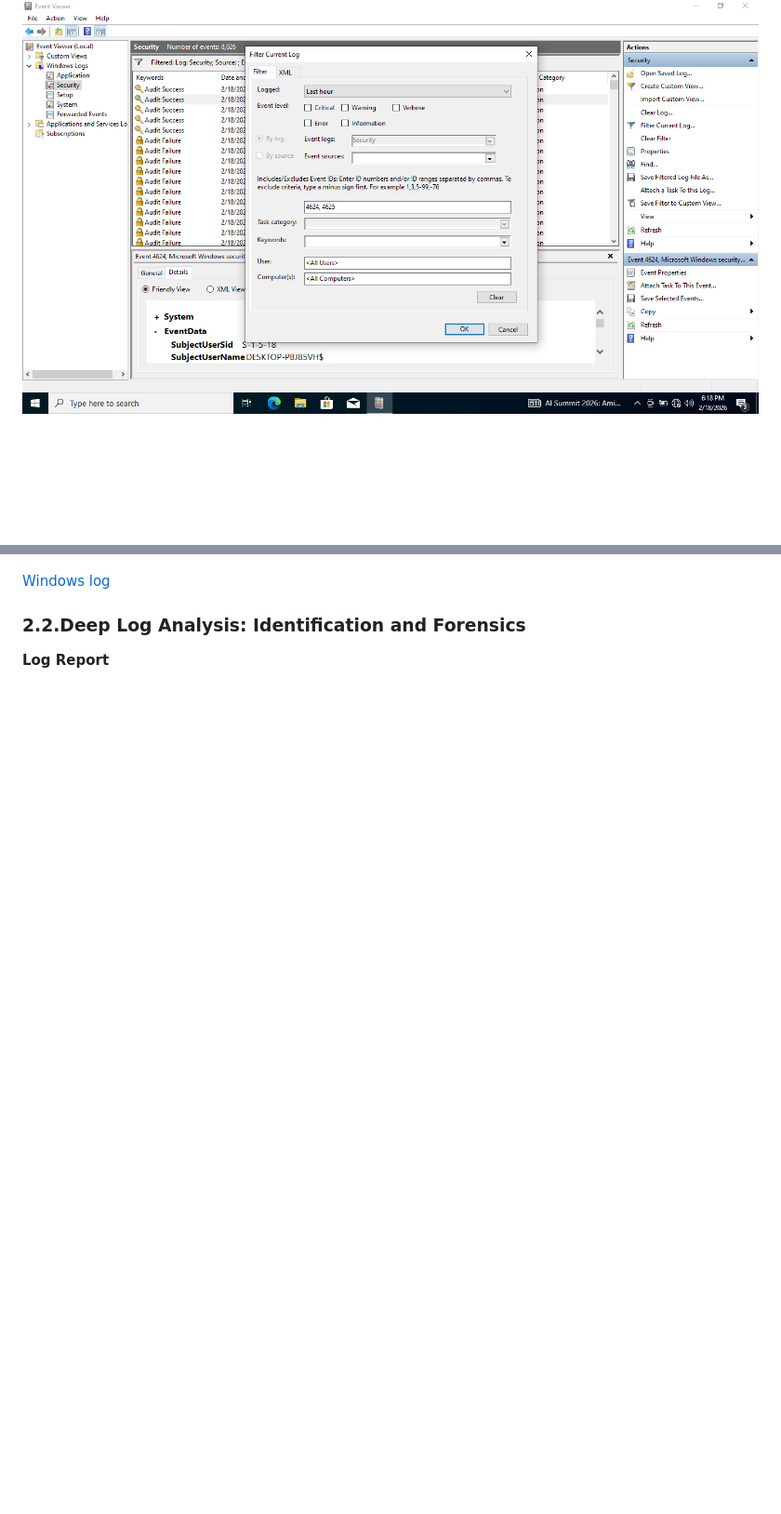
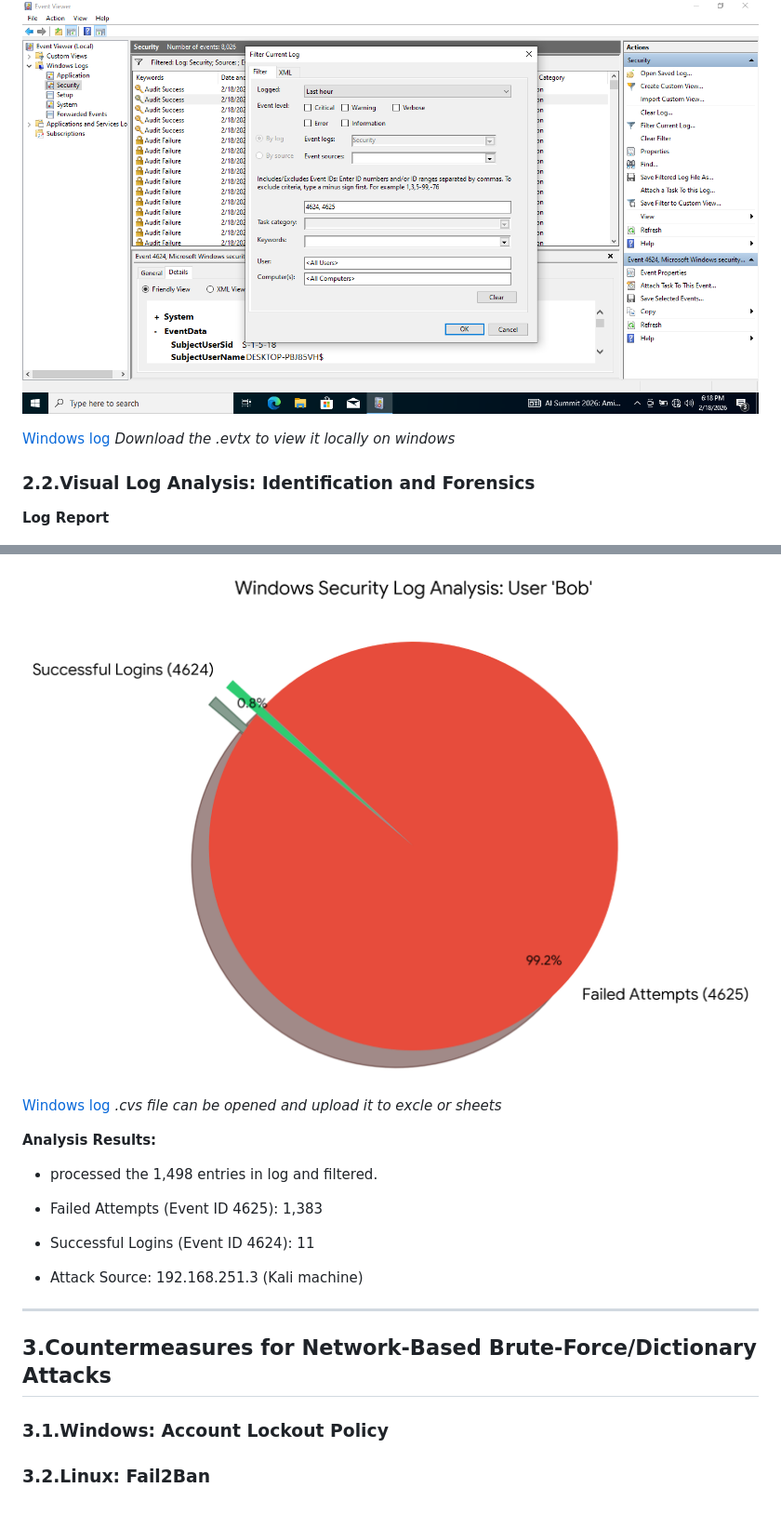
Before and after one commit to san1cs/SOC_Home_Lab, a Markdown page: 4_Log_Analysis:_Linux_&_Windows/README.md, 2 parts joined by grey strips. Shown at 93% size. Drawn GitHub-style; blank space fills up the shorter version.

Commit message:
Enhance README with log file downloads and analysis
Added download links for Windows log files and updated analysis results.

```diff
--- a/4_Log_Analysis:_Linux_&_Windows/README.md
+++ b/4_Log_Analysis:_Linux_&_Windows/README.md
@@ -61,10 +61,32 @@
 
 ![windows](./screenshots/windows_evt1.png)
 
+[Windows log](./logs/wine.evtx) _Download the .evtx to view it locally on windows_
+
+### 2.2.Visual Log Analysis: Identification and Forensics
+
+**Log Report**
+
 ![windows](./screenshots/windows_evt2.png)
 
-[Windows log](./logs/wine.evtx)
+![windows](./screenshots/chart.png)
 
-### 2.2.Deep Log Analysis: Identification and Forensics
+[Windows log](./logs/wins.cvs) _.cvs file can be opened and upload it to excle or sheets_
 
-**Log Report**
+**Analysis Results:**
+
+* processed the 1,498 entries in log and filtered.
+
+* Failed Attempts (Event ID 4625): 1,383
+
+* Successful Logins (Event ID 4624): 11
+
+* Attack Source: 192.168.251.3 (Kali machine)
+
+---
+
+## 3.Countermeasures for Network-Based Brute-Force/Dictionary Attacks
+
+### 3.1.Windows: Account Lockout Policy
+
+### 3.2.Linux: Fail2Ban
```
